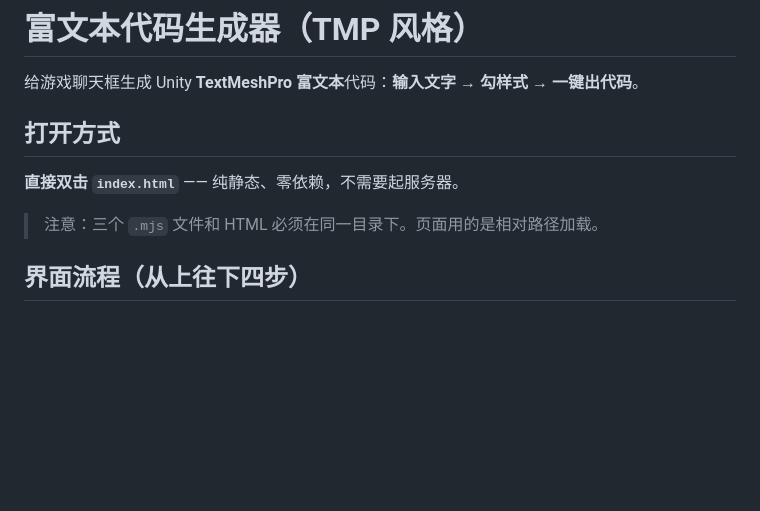
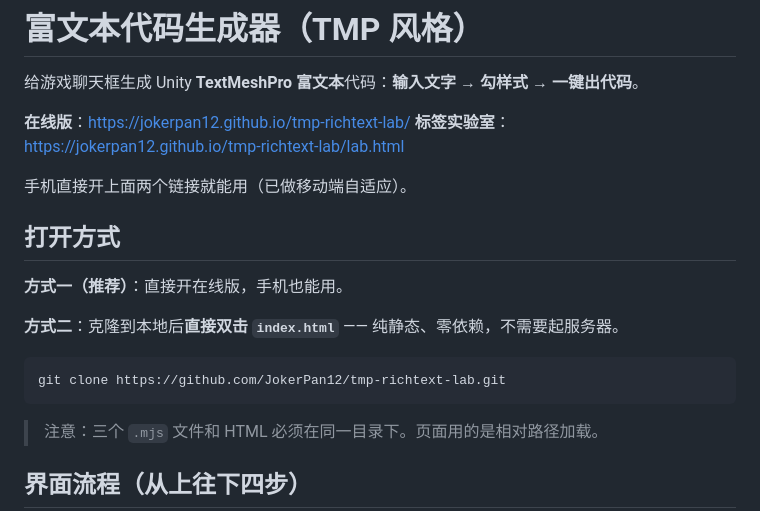
Before and after one commit to JokerPan12/tmp-richtext-lab, a Markdown page: README.md, the part around the change. GitHub-like rendering; blank space fills up the shorter version.

Commit message:
docs: 补充在线版地址与克隆方式

````diff
--- a/README.md
+++ b/README.md
@@ -2,9 +2,20 @@
 
 给游戏聊天框生成 Unity **TextMeshPro 富文本**代码：**输入文字 → 勾样式 → 一键出代码**。
 
+**在线版**：https://jokerpan12.github.io/tmp-richtext-lab/
+**标签实验室**：https://jokerpan12.github.io/tmp-richtext-lab/lab.html
+
+手机直接开上面两个链接就能用（已做移动端自适应）。
+
 ## 打开方式
 
-**直接双击 `index.html`** —— 纯静态、零依赖，不需要起服务器。
+**方式一（推荐）**：直接开在线版，手机也能用。
+
+**方式二**：克隆到本地后**直接双击 `index.html`** —— 纯静态、零依赖，不需要起服务器。
+
+```bash
+git clone https://github.com/JokerPan12/tmp-richtext-lab.git
+```
 
 > 注意：三个 `.mjs` 文件和 HTML 必须在同一目录下。页面用的是相对路径加载。
 
````
